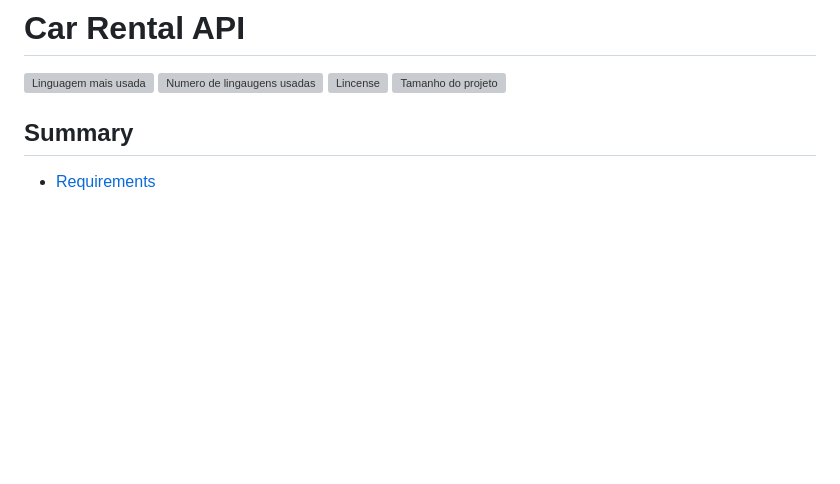
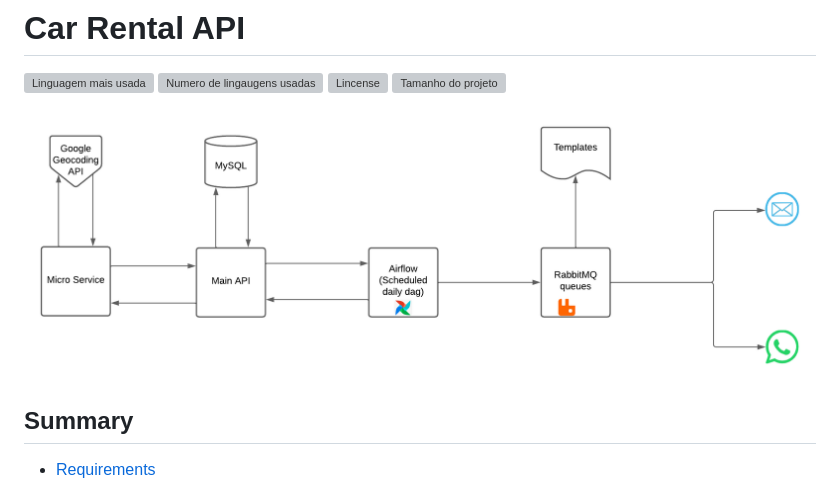
Before and after one commit to MatheusSC017/Rental-of-vehicles, a Markdown page: README.md, the part around the change. GitHub-like rendering; pictures changed too: Documentation/Diagram.png (added); blank space fills up the shorter version; grey boxes are pictures that could not be loaded.

Commit message:
Including structure of the project

```diff
--- a/README.md
+++ b/README.md
@@ -5,6 +5,7 @@
 ![Lincense](https://img.shields.io/github/license/MatheusSC017/Rental-of-vehicles)
 ![Tamanho do projeto](https://img.shields.io/github/languages/code-size/MatheusSC017/Rental-of-vehicles)
 
+![Diagram](Documentation/Diagram.png)
 
 ## Summary
 * [Requirements](https://github.com/MatheusSC017/Rental-of-vehicles#requirements)
```
